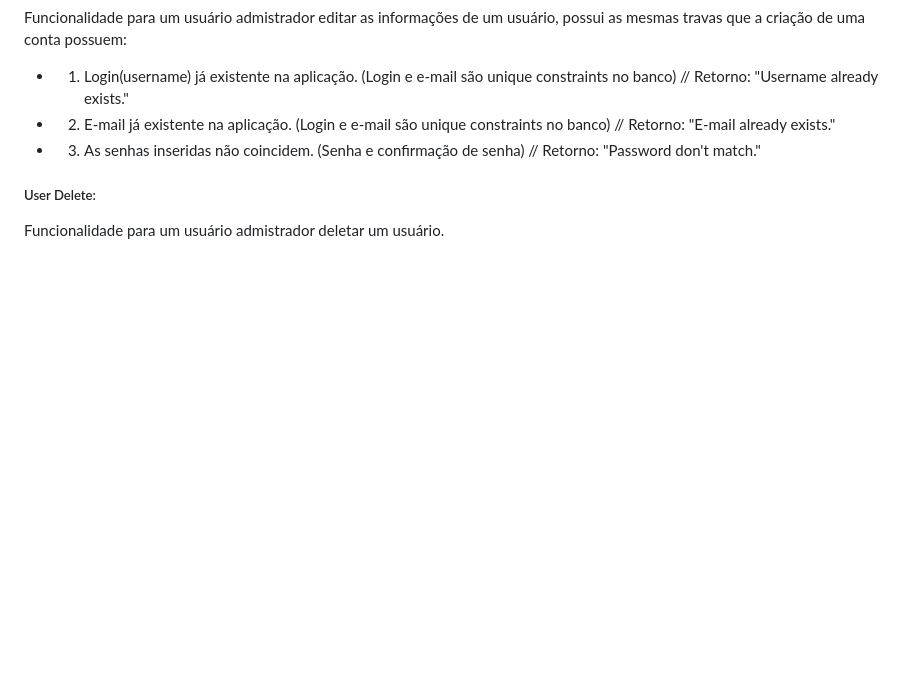
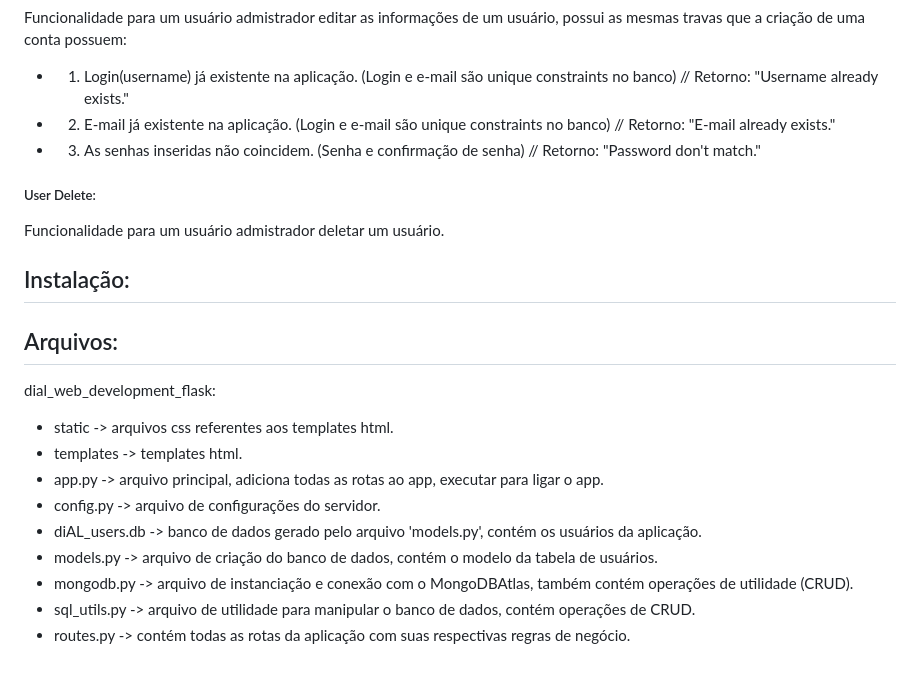
Before and after one commit to ronaldomello/flask_web_application, a Markdown page: README.md, the part around one of its changes. Drawn GitHub-style; blank space fills up the shorter version.

```diff
--- a/README.md
+++ b/README.md
@@ -187,3 +190,19 @@ Funcionalidade para um usuário admistrador editar as informações de um usuár
 ##### User Delete:
 
 Funcionalidade para um usuário admistrador deletar um usuário.
+
+## Instalação:
+
+
+## Arquivos:
+
+dial_web_development_flask:
+- static -> arquivos css referentes aos templates html.
+- templates -> templates html.
+- app.py -> arquivo principal, adiciona todas as rotas ao app, executar para ligar o app.
+- config.py -> arquivo de configurações do servidor.
+- diAL_users.db -> banco de dados gerado pelo arquivo 'models.py', contém os usuários da aplicação.
+- models.py -> arquivo de criação do banco de dados, contém o modelo da tabela de usuários.
+- mongodb.py -> arquivo de instanciação e conexão com o MongoDBAtlas, também contém operações de utilidade (CRUD).
+- sql_utils.py -> arquivo de utilidade para manipular o banco de dados, contém operações de CRUD.
+- routes.py -> contém todas as rotas da aplicação com suas respectivas regras de negócio.
```
Also changed, not shown: other parts of README.md (+3 -0 lines).
